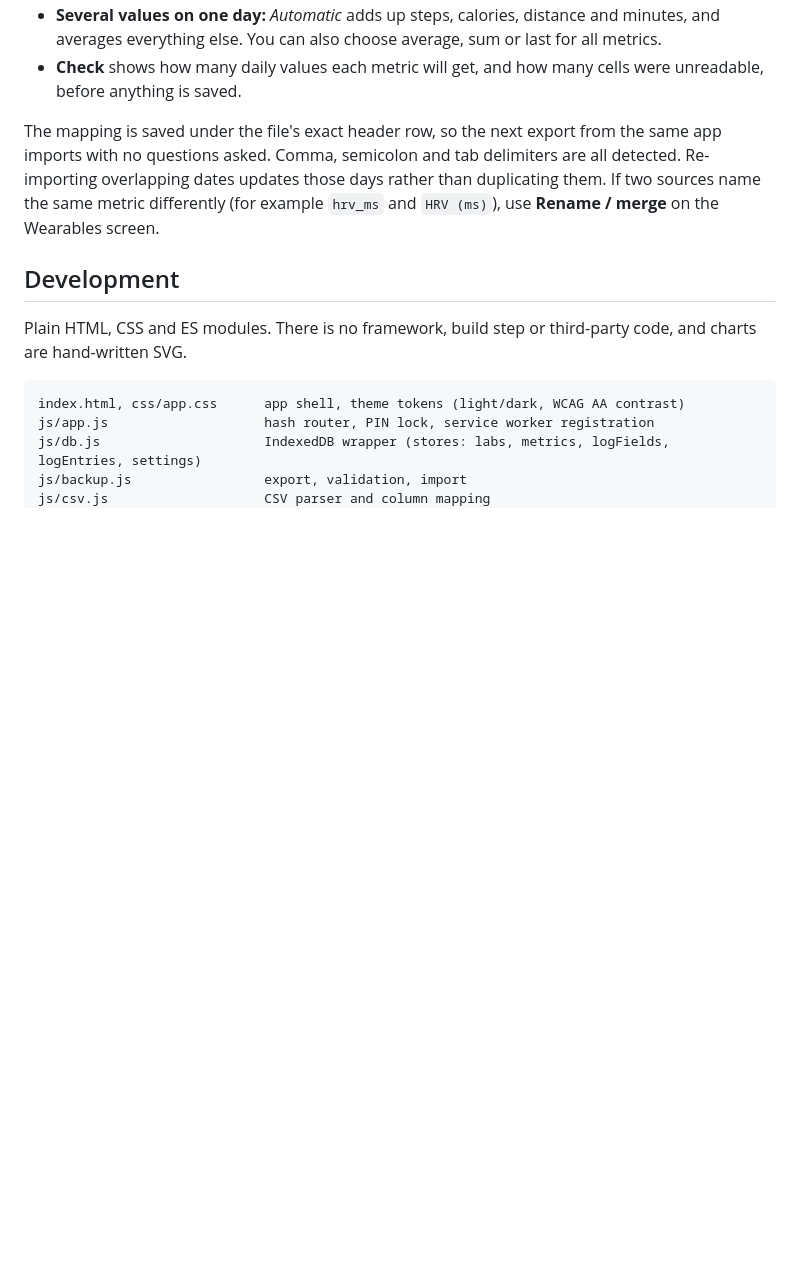
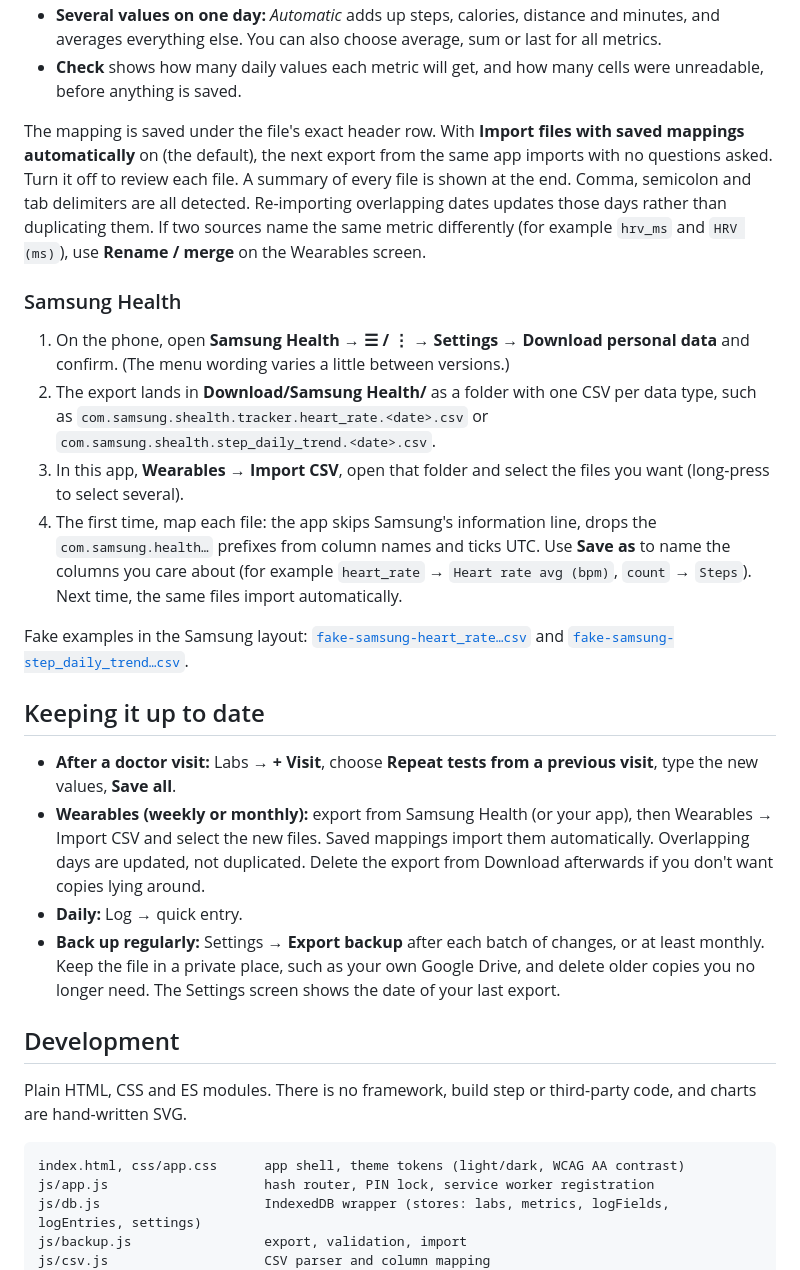
Before and after one commit to JLJC79/H_APP-tracking, a Markdown page: README.md, the part around one of its changes. GitHub-like rendering; blank space fills up the shorter version.

```diff
--- a/README.md
+++ b/README.md
@@ -118,7 +128,21 @@ Most wearable apps, and tools that read Health Connect or Google Fit, can export
 - **Several values on one day:** *Automatic* adds up steps, calories, distance and minutes, and averages everything else. You can also choose average, sum or last for all metrics.
 - **Check** shows how many daily values each metric will get, and how many cells were unreadable, before anything is saved.
 
-The mapping is saved under the file's exact header row, so the next export from the same app imports with no questions asked. Comma, semicolon and tab delimiters are all detected. Re-importing overlapping dates updates those days rather than duplicating them. If two sources name the same metric differently (for example `hrv_ms` and `HRV (ms)`), use **Rename / merge** on the Wearables screen.
+The mapping is saved under the file's exact header row. With **Import files with saved mappings automatically** on (the default), the next export from the same app imports with no questions asked. Turn it off to review each file. A summary of every file is shown at the end. Comma, semicolon and tab delimiters are all detected. Re-importing overlapping dates updates those days rather than duplicating them. If two sources name the same metric differently (for example `hrv_ms` and `HRV (ms)`), use **Rename / merge** on the Wearables screen.
+
+### Samsung Health
+1. On the phone, open **Samsung Health → ☰ / ⋮ → Settings → Download personal data** and confirm. (The menu wording varies a little between versions.)
+2. The export lands in **Download/Samsung Health/** as a folder with one CSV per data type, such as `com.samsung.shealth.tracker.heart_rate.<date>.csv` or `com.samsung.shealth.step_daily_trend.<date>.csv`.
+3. In this app, **Wearables → Import CSV**, open that folder and select the files you want (long-press to select several).
+4. The first time, map each file: the app skips Samsung's information line, drops the `com.samsung.health…` prefixes from column names and ticks UTC. Use **Save as** to name the columns you care about (for example `heart_rate` → `Heart rate avg (bpm)`, `count` → `Steps`). Next time, the same files import automatically.
+
+Fake examples in the Samsung layout: [`fake-samsung-heart_rate…csv`](sample-data/fake-samsung-heart_rate.20250430120000.csv) and [`fake-samsung-step_daily_trend…csv`](sample-data/fake-samsung-step_daily_trend.20250430120000.csv).
+
+## Keeping it up to date
+- **After a doctor visit:** Labs → **+ Visit**, choose **Repeat tests from a previous visit**, type the new values, **Save all**.
+- **Wearables (weekly or monthly):** export from Samsung Health (or your app), then Wearables → Import CSV and select the new files. Saved mappings import them automatically. Overlapping days are updated, not duplicated. Delete the export from Download afterwards if you don't want copies lying around.
+- **Daily:** Log → quick entry.
+- **Back up regularly:** Settings → **Export backup** after each batch of changes, or at least monthly. Keep the file in a private place, such as your own Google Drive, and delete older copies you no longer need. The Settings screen shows the date of your last export.
 
 ## Development
 
```
Also changed, not shown: other parts of README.md (+16 -6 lines).
